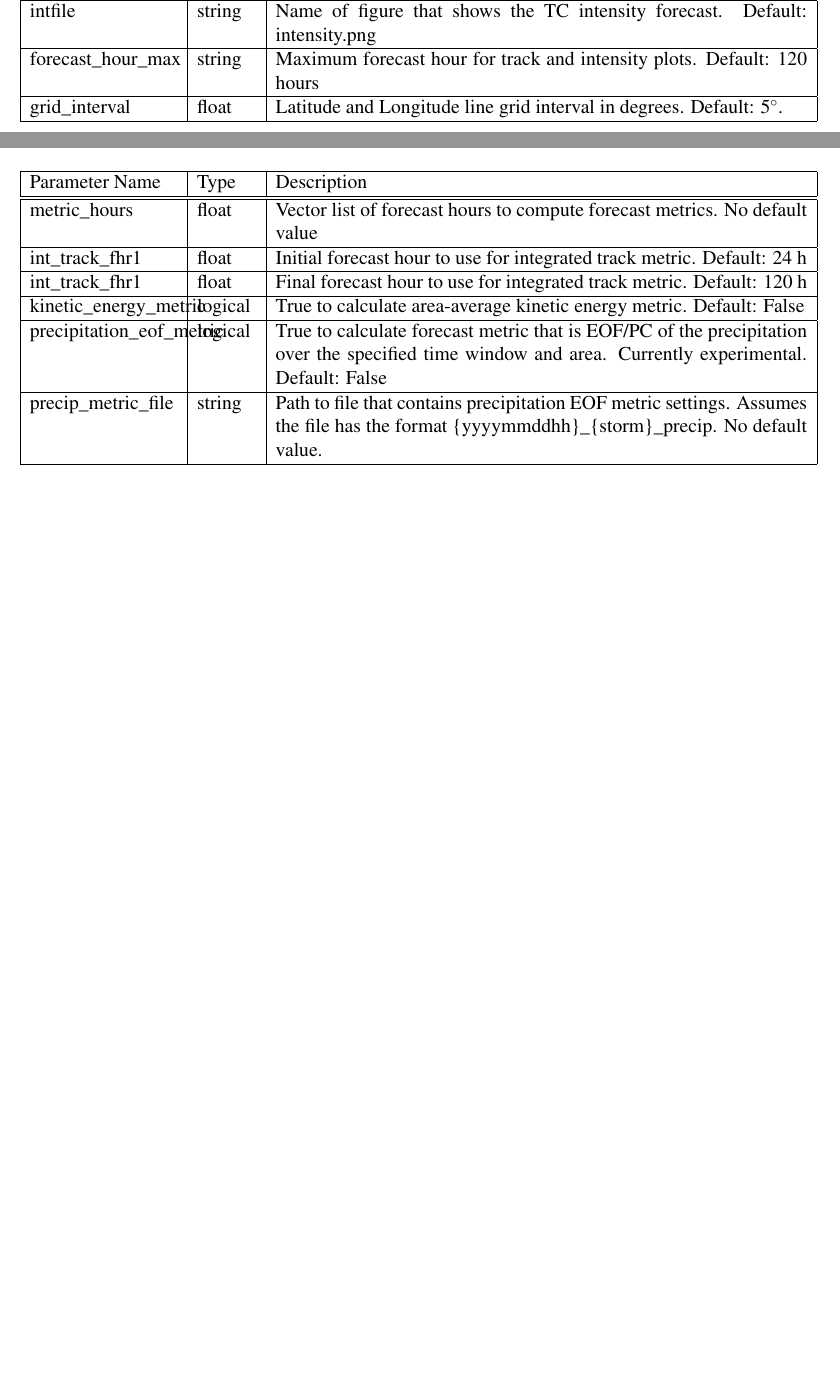
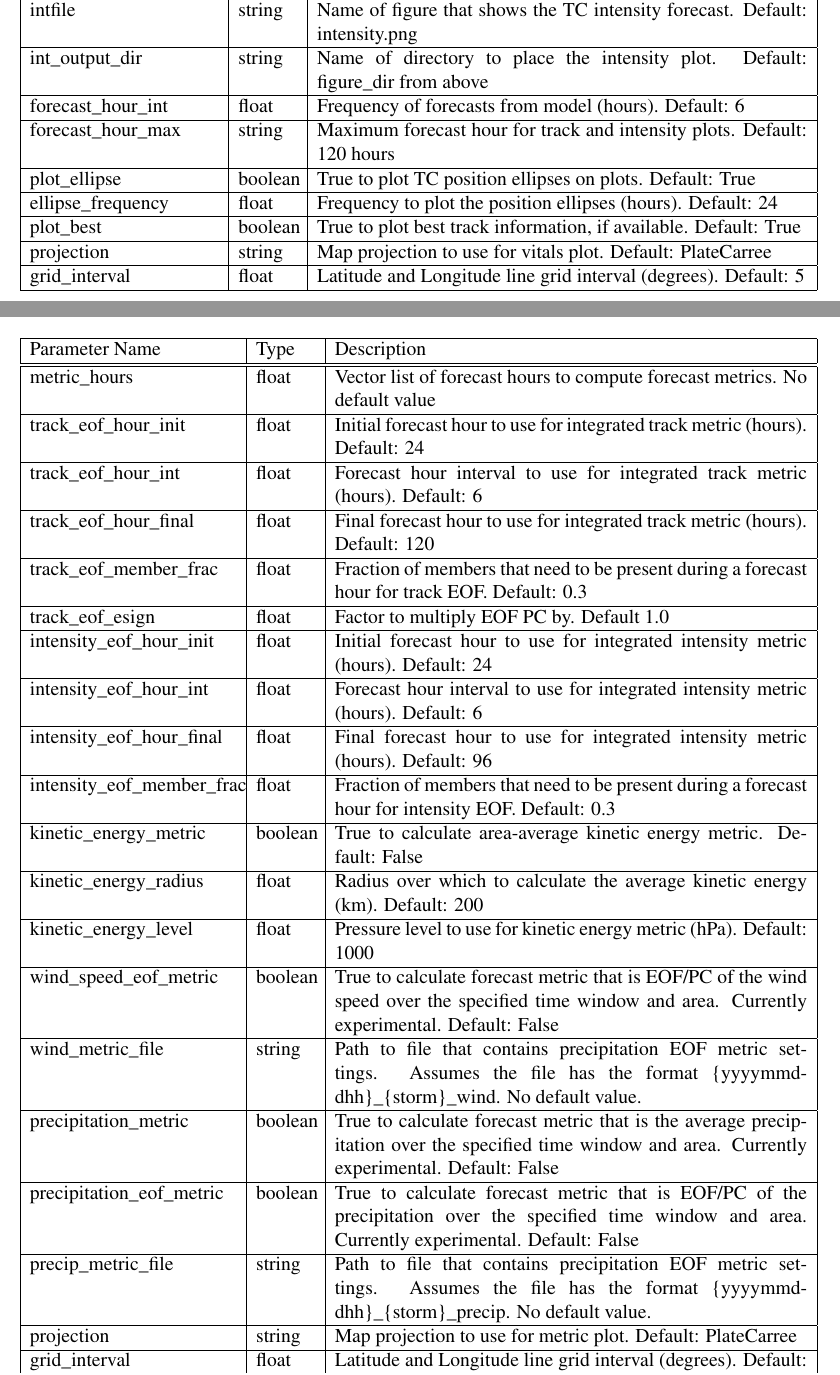
Before and after one commit to rtorn/ens-sens, a LaTeX document (readme.tex): two parts of pages 4 and 5 of 6 before the commit and two parts of pages 5 and 6 of 8 after it, joined at a grey line, cut so that both start at the same text, the shorter picture padded with empty space. Compiled offline with pdfLaTeX.

Commit message:
Adding new parameters to the readme file.

```diff
--- a/readme.tex
+++ b/readme.tex
@@ -159,8 +172,13 @@ trackfile & string & Name of figure that shows the TC track forecast.  Default:
 intfile & string & Name of figure that shows the TC intensity forecast.  Default:  intensity.png \\ \hline
+int\_output\_dir & string & Name of directory to place the intensity plot.  Default: figure\_dir from above \\ \hline
+forecast\_hour\_int & float & Frequency of forecasts from model (hours).  Default: 6 \\ \hline
 forecast\_hour\_max & string & Maximum forecast hour for track and intensity plots.
 Default:  120 hours \\ \hline
-grid\_interval & float & Latitude and Longitude line grid interval in degrees.
-Default:  5$^{\circ}$.  \\ \hline
+plot\_ellipse & boolean & True to plot TC position ellipses on plots.  Default:  True \\ \hline
+ellipse\_frequency & float & Frequency to plot the position ellipses (hours).  Default: 24 \\ \hline
+plot\_best & boolean & True to plot best track information, if available.  Default:  True \\ \hline
+projection & string & Map projection to use for vitals plot.  Default:  PlateCarree \\ \hline
+grid\_interval & float & Latitude and Longitude line grid interval (degrees).  Default:  5 \\ \hline
 \end{tabular}
 \end{center}
 \end{table}
@@ -168,18 +186,34 @@ Default:  5$^{\circ}$.  \\ \hline
 \begin{table}[H]
 \caption{Configuration options for the metric subset.}
 \begin{center}
-\begin{tabular}{|p{1.25in}|p{0.5in}|p{4.5in}|}
+\begin{tabular}{|p{1.75in}|p{0.5in}|p{4.00in}|}
 \hline
 Parameter Name & Type & Description \\ \hline \hline
 metric\_hours & float & Vector list of forecast hours to compute forecast metrics.  No default value \\ \hline
-int\_track\_fhr1 & float & Initial forecast hour to use for integrated track metric.  Default:  24~h \\ \hline
-int\_track\_fhr1 & float & Final forecast hour to use for integrated track metric.  Default:  120~h \\ \hline
-kinetic\_energy\_metric & logical & True to calculate area-average kinetic energy metric.
-Default:  False \\ \hline
-precipitation\_eof\_metric & logical & True to calculate forecast metric that is EOF/PC of the
+track\_eof\_hour\_init & float & Initial forecast hour to use for integrated track metric (hours).  Default: 24 \\ \hline
+track\_eof\_hour\_int & float & Forecast hour interval to use for integrated track metric (hours).  Default:  6 \\ \hline
+track\_eof\_hour\_final & float & Final forecast hour to use for integrated track metric (hours).  Default: 120 \\ \hline
+track\_eof\_member\_frac & float & Fraction of members that need to be present during a forecast hour for track EOF.  Default:  0.3 \\ \hline
+track\_eof\_esign & float & Factor to multiply EOF PC by.  Default 1.0 \\ \hline
+intensity\_eof\_hour\_init & float & Initial forecast hour to use for integrated intensity metric (hours).  Default: 24 \\ \hline
+intensity\_eof\_hour\_int & float & Forecast hour interval to use for integrated intensity metric (hours).  Default:  6 \\ \hline
+intensity\_eof\_hour\_final & float & Final forecast hour to use for integrated intensity metric (hours).  Default: 96 \\ \hline
+intensity\_eof\_member\_frac & float & Fraction of members that need to be present during a forecast hour for intensity EOF.  Default:  0.3 \\ \hline
+kinetic\_energy\_metric & boolean & True to calculate area-average kinetic energy metric.  Default:  False \\ \hline
+kinetic\_energy\_radius & float & Radius over which to calculate the average kinetic energy (km).  Default:  200 \\ \hline
+kinetic\_energy\_level & float & Pressure level to use for kinetic energy metric (hPa).  Default: 1000 \\ \hline
+wind\_speed\_eof\_metric & boolean & True to calculate forecast metric that is EOF/PC of the
+wind speed over the specified time window and area.  Currently experimental.  Default:  False \\ \hline
+wind\_metric\_file & string & Path to file that contains precipitation EOF metric settings.
+Assumes the file has the format \{yyyymmddhh\}\_\{storm\}\_wind.  No default value. \\ \hline
+precipitation\_metric & boolean & True to calculate forecast metric that is the average
+precipitation over the specified time window and area.  Currently experimental.  Default:  False \\ \hline
+precipitation\_eof\_metric & boolean & True to calculate forecast metric that is EOF/PC of the
 precipitation over the specified time window and area.  Currently experimental.  Default:  False \\ \hline
 precip\_metric\_file & string & Path to file that contains precipitation EOF metric settings.
 Assumes the file has the format \{yyyymmddhh\}\_\{storm\}\_precip.  No default value. \\ \hline
+projection & string & Map projection to use for metric plot.  Default:  PlateCarree \\ \hline
+grid\_interval & float & Latitude and Longitude line grid interval (degrees).  Default:  5 \\ \hline
 \end{tabular}
 \end{center}
 \end{table}
```
Also changed, not shown: readme.pdf, readme.tex (71 more changed lines).
